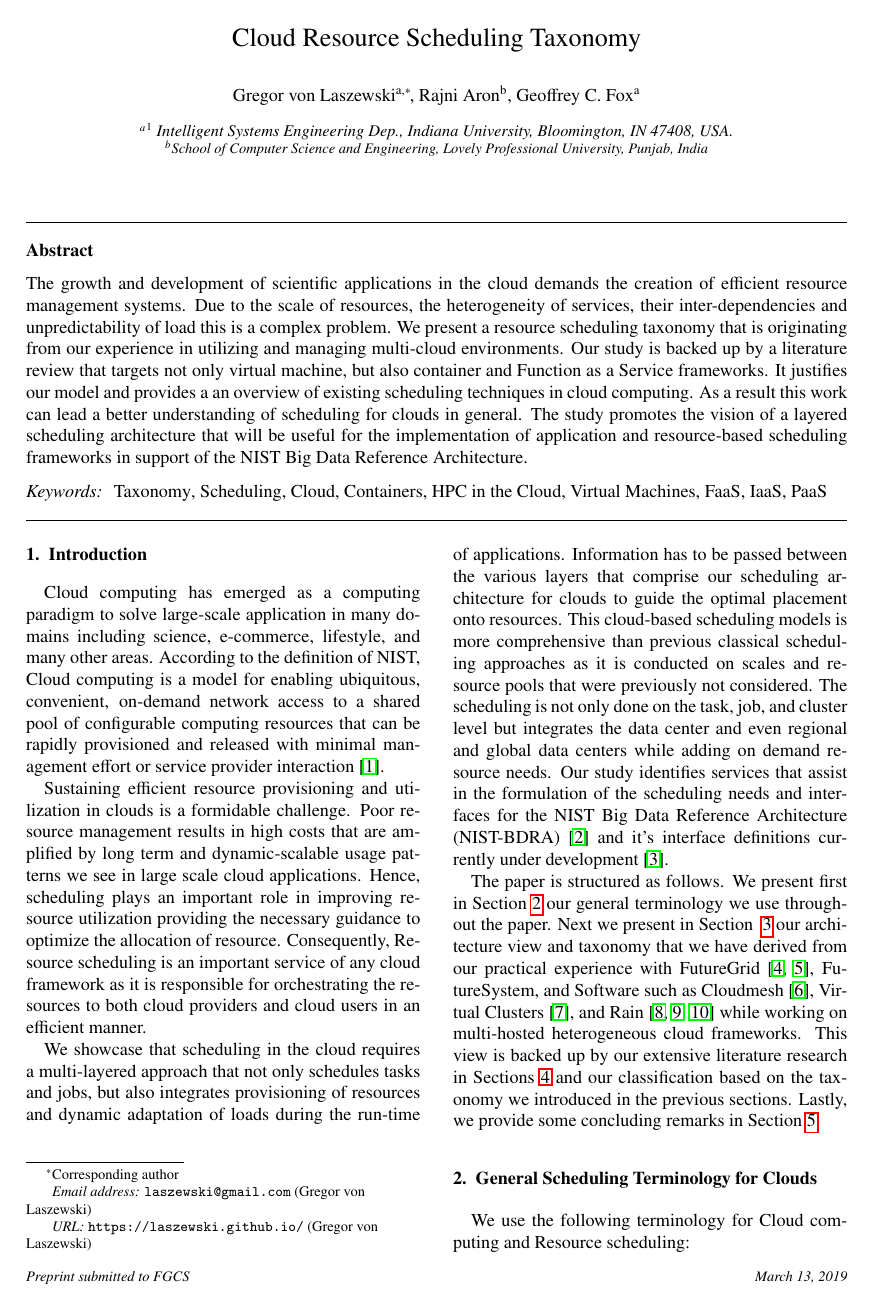
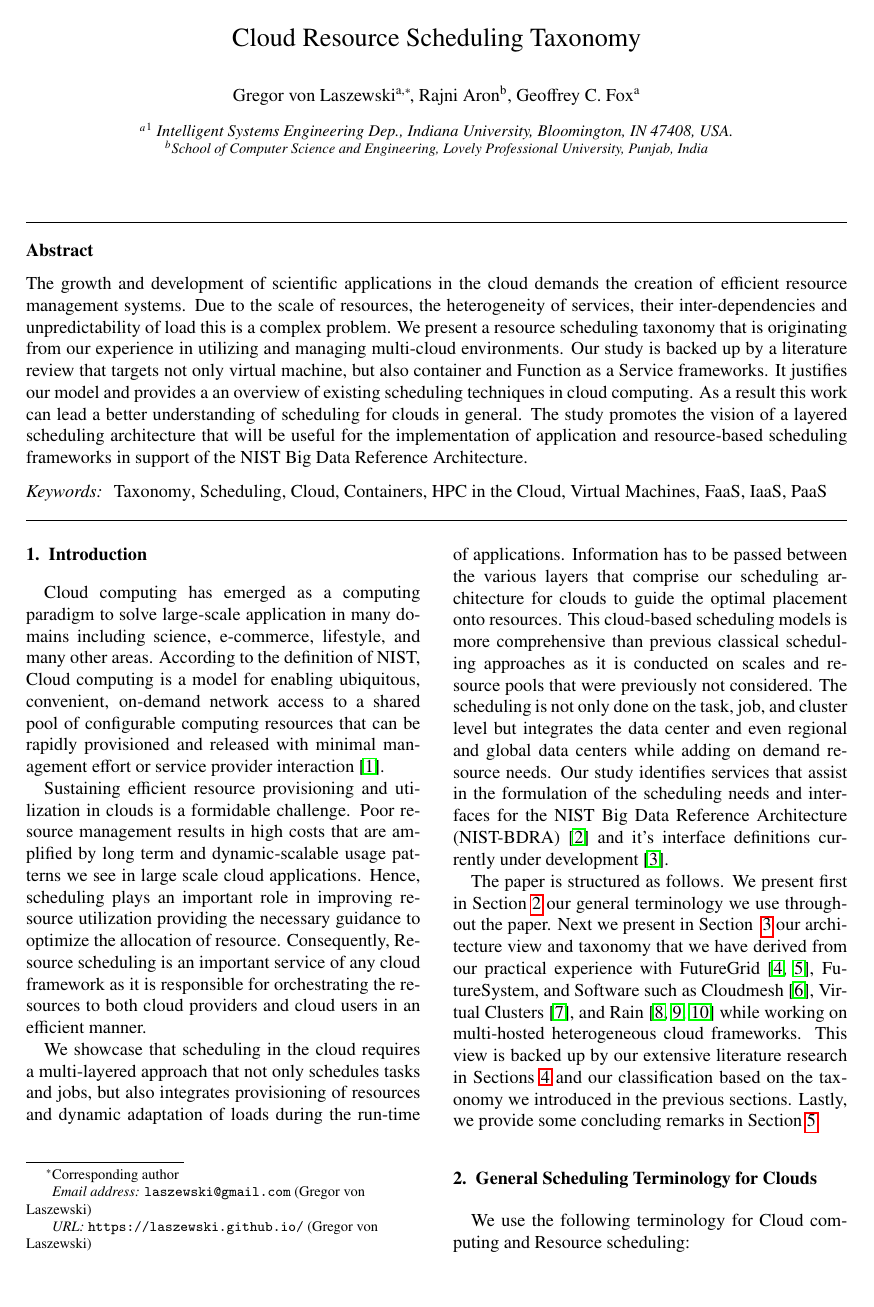
Before and after one commit to cyberaide/paper-cloud-scheduling, a LaTeX paper (laszewski-cloud-scheduling.tex): page 1 of 22. Compiled offline with pdfLaTeX.

Commit message:
update paper

```diff
--- a/laszewski-cloud-scheduling.tex
+++ b/laszewski-cloud-scheduling.tex
@@ -67,15 +67,15 @@
 }
 
 
-\journal{FGCS}
+%\journal{FGCS}
 
-%\makeatletter
-%\def\ps@pprintTitle{%
-% \let\@oddhead\@empty
-% \let\@evenhead\@empty
-% \def\@oddfoot{}%
-% \let\@evenfoot\@oddfoot}
-%\makeatother
+\makeatletter
+\def\ps@pprintTitle{%
+ \let\@oddhead\@empty
+ \let\@evenhead\@empty
+ \def\@oddfoot{}%
+ \let\@evenfoot\@oddfoot}
+\makeatother
 
 \begin{document}
 
```
Also changed, not shown: Makefile, laszewski-cloud-scheduling.pdf (added).
